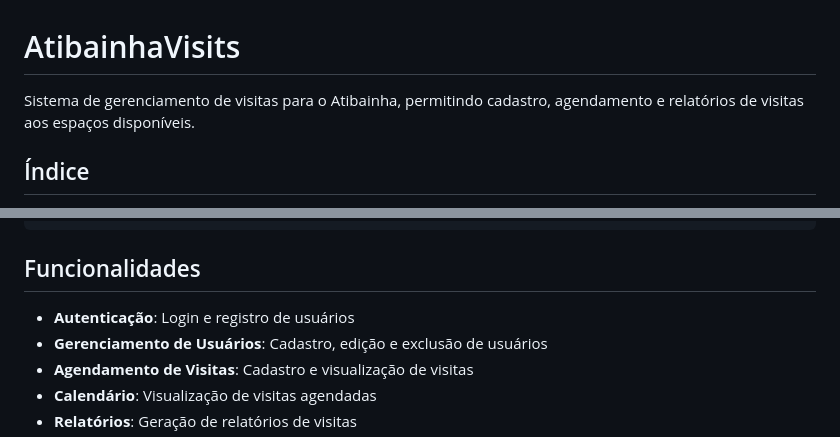
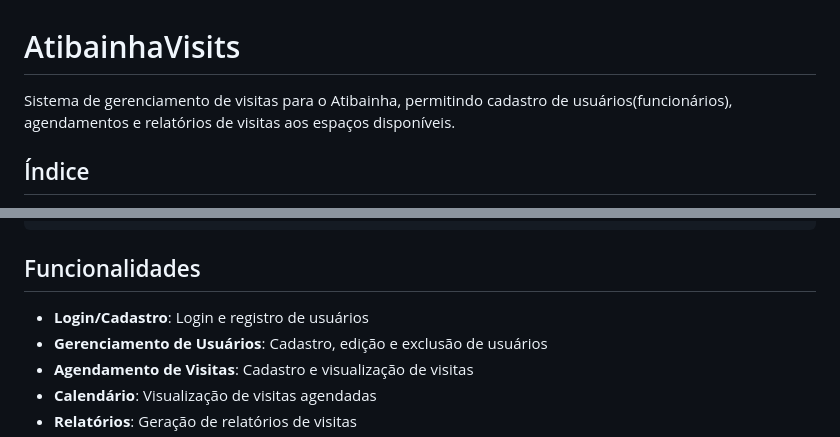
Before and after one commit to FeCavalcanteGrf/AtibainhaVisits, a Markdown page: README.md, 2 parts joined by grey strips. Rendered like a GitHub page.

```diff
--- a/README.md
+++ b/README.md
@@ -1,6 +1,6 @@
 # AtibainhaVisits
 
-Sistema de gerenciamento de visitas para o Atibainha, permitindo cadastro, agendamento e relatórios de visitas aos espaços disponíveis.
+Sistema de gerenciamento de visitas para o Atibainha, permitindo cadastro de usuários(funcionários), agendamentos e relatórios de visitas aos espaços disponíveis.
 
 ## Índice
 
@@ -129,7 +138,7 @@ Os seguintes arquivos e diretórios devem ser adicionados ao `.gitignore`:
 
 ## Funcionalidades
 
-- **Autenticação**: Login e registro de usuários
+- **Login/Cadastro**: Login e registro de usuários
 - **Gerenciamento de Usuários**: Cadastro, edição e exclusão de usuários
 - **Agendamento de Visitas**: Cadastro e visualização de visitas
 - **Calendário**: Visualização de visitas agendadas
```
Also changed, not shown: other parts of README.md (+14 -5 lines).
